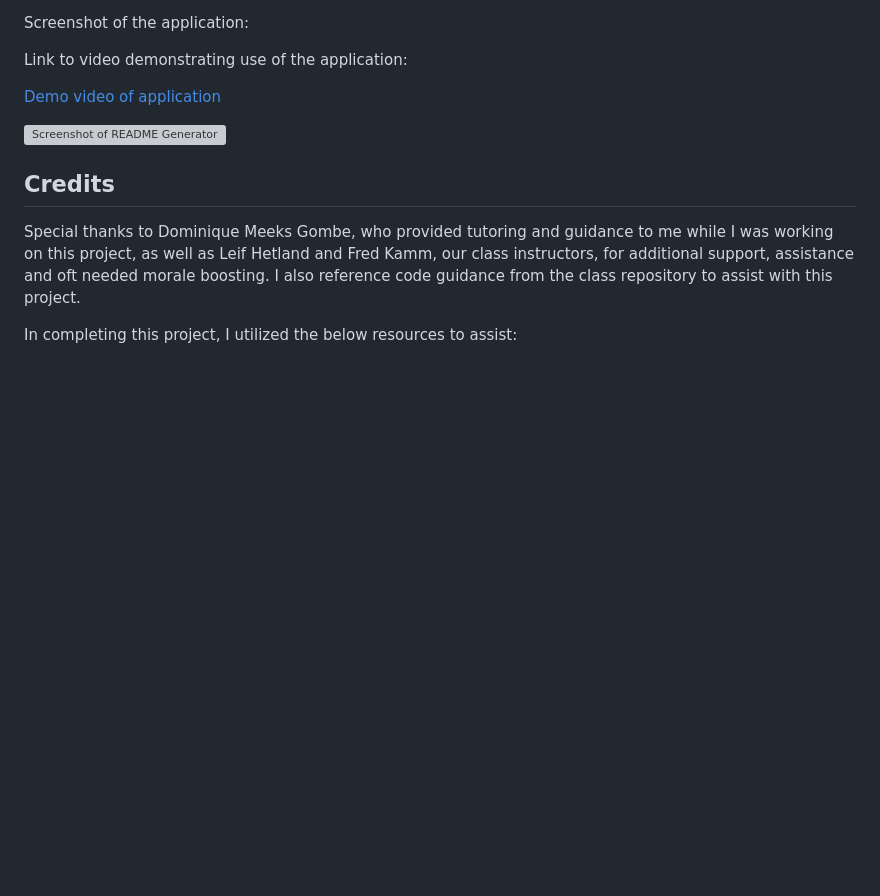
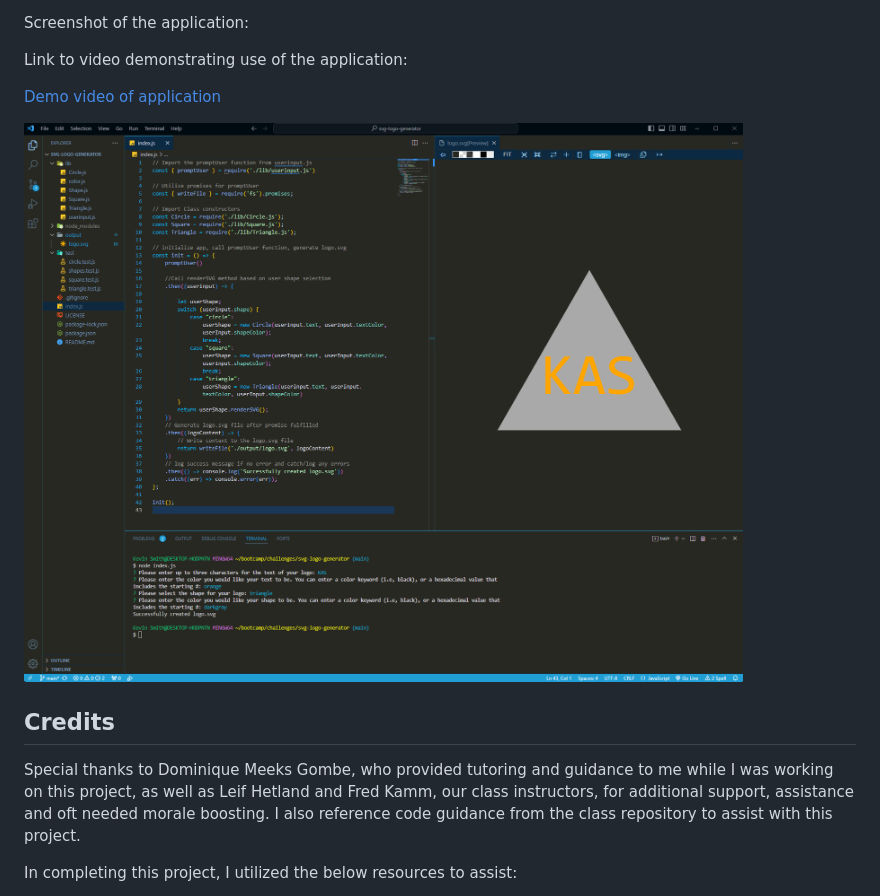
Before and after one commit to kevinsmithseven/svg-logo-generator, a Markdown page: README.md, the part around the change. GitHub-like rendering; pictures changed too: images/screenshot of svg logo generator.png (added); blank space fills up the shorter version; grey boxes are pictures that could not be loaded.

Commit message:
created images folder and added screenshot of app for README, updated README to include screenshot of app

```diff
--- a/README.md
+++ b/README.md
@@ -16,7 +16,7 @@ Link to video demonstrating use of the application:
 
 [Demo video of application](https://drive.google.com/file/d/17h9P9nkWesZt-XZsAzXTOvL6o6wlJqXA/view)
 
-![Screenshot of README Generator](./images/README%20Generator%20App%20Screenshot.png)
+![Screenshot of SVG Logo Generator](./images/screenshot%20of%20svg%20logo%20generator.png)
 
 
 ## Credits
```
Also changed, not shown: 1 other file.
